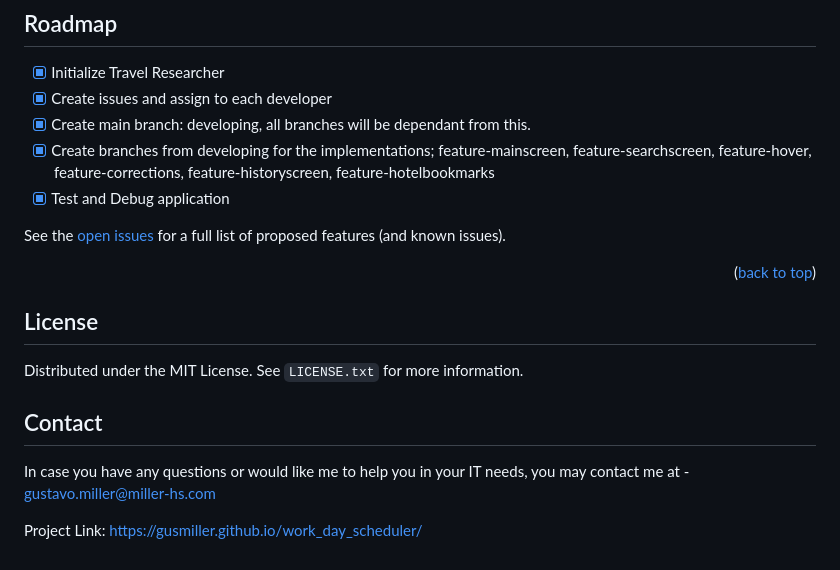
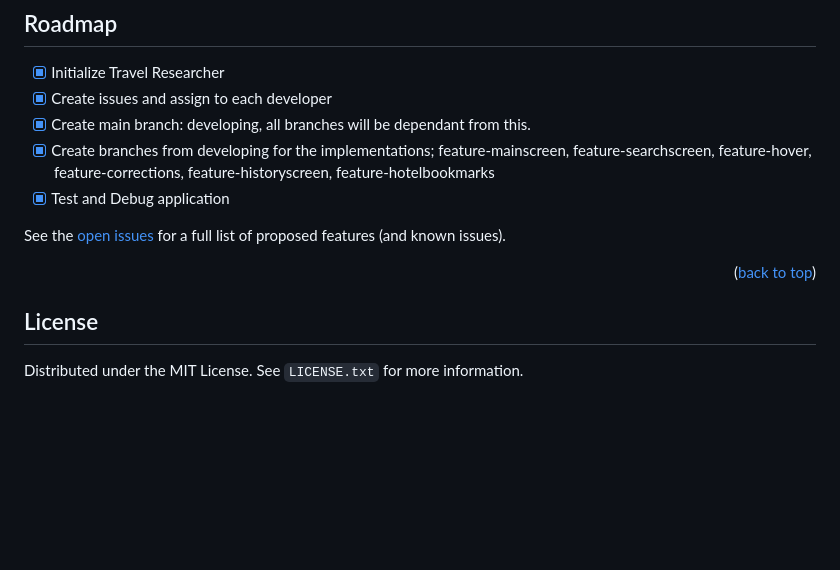
Before and after one commit to gusmiller/Travel_Researcher, a Markdown page: README.md, the part around one of its changes. GitHub-like rendering; blank space fills up the shorter version.

```diff
--- a/README.md
+++ b/README.md
@@ -67,13 +67,6 @@ See the [open issues](https://github.com/othneildrew/Best-README-Template/issues
 ## License
 
 Distributed under the MIT License. See `LICENSE.txt` for more information.
-
-<!-- CONTACT Section -->
-## Contact
-
-In case you have any questions or would like me to help you in your IT needs, you may contact me at - gustavo.miller@miller-hs.com
-
-Project Link: [https://gusmiller.github.io/work_day_scheduler/](https://gusmiller.github.io/work_day_scheduler/)
 
 
 <!-- MARKDOWN LINKS & IMAGES -->
```
Also changed, not shown: other parts of README.md (+1 -1 lines).
